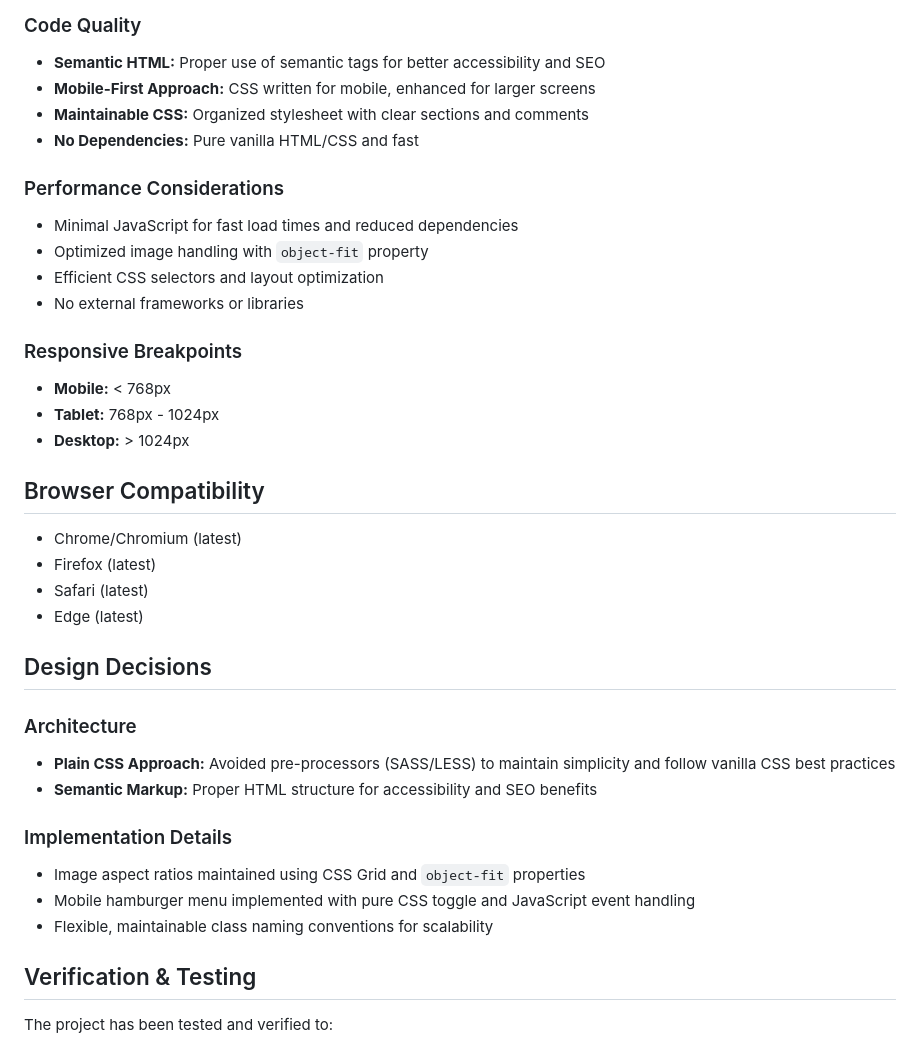
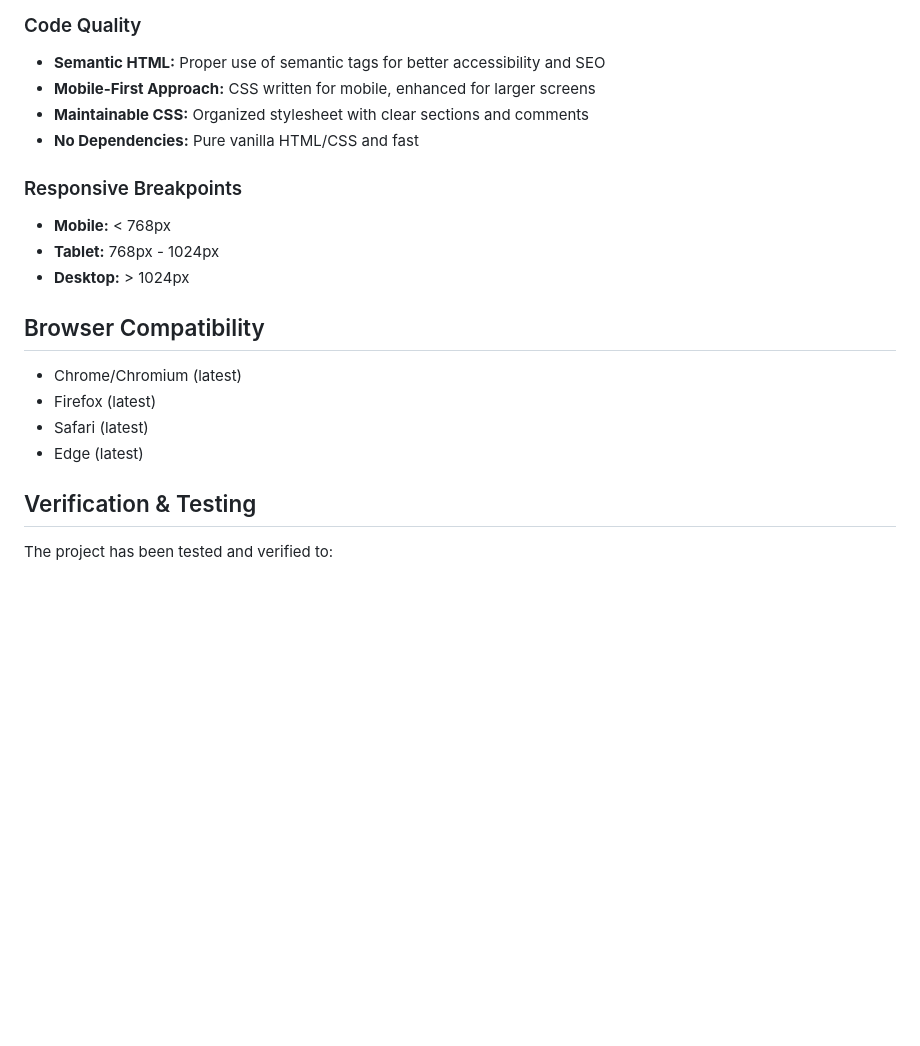
Before and after one commit to NarahariAbhinav/Simplotel-Assignment, a Markdown page: README.md, the part around the change. Rendered like a GitHub page; blank space fills up the shorter version.

```diff
--- a/README.md
+++ b/README.md
@@ -69,12 +69,6 @@ simplotel-frontend-assignment/
 - **Maintainable CSS:** Organized stylesheet with clear sections and comments
 - **No Dependencies:** Pure vanilla HTML/CSS and fast
 
-### Performance Considerations
-- Minimal JavaScript for fast load times and reduced dependencies
-- Optimized image handling with `object-fit` property
-- Efficient CSS selectors and layout optimization
-- No external frameworks or libraries
-
 ### Responsive Breakpoints
 - **Mobile:** < 768px
 - **Tablet:** 768px - 1024px
@@ -86,17 +80,6 @@ simplotel-frontend-assignment/
 - Firefox (latest)
 - Safari (latest)
 - Edge (latest)
-
-## Design Decisions
-
-### Architecture
-- **Plain CSS Approach:** Avoided pre-processors (SASS/LESS) to maintain simplicity and follow vanilla CSS best practices
-- **Semantic Markup:** Proper HTML structure for accessibility and SEO benefits
-
-### Implementation Details
-- Image aspect ratios maintained using CSS Grid and `object-fit` properties
-- Mobile hamburger menu implemented with pure CSS toggle and JavaScript event handling
-- Flexible, maintainable class naming conventions for scalability
 
 
 ## Verification & Testing
```
